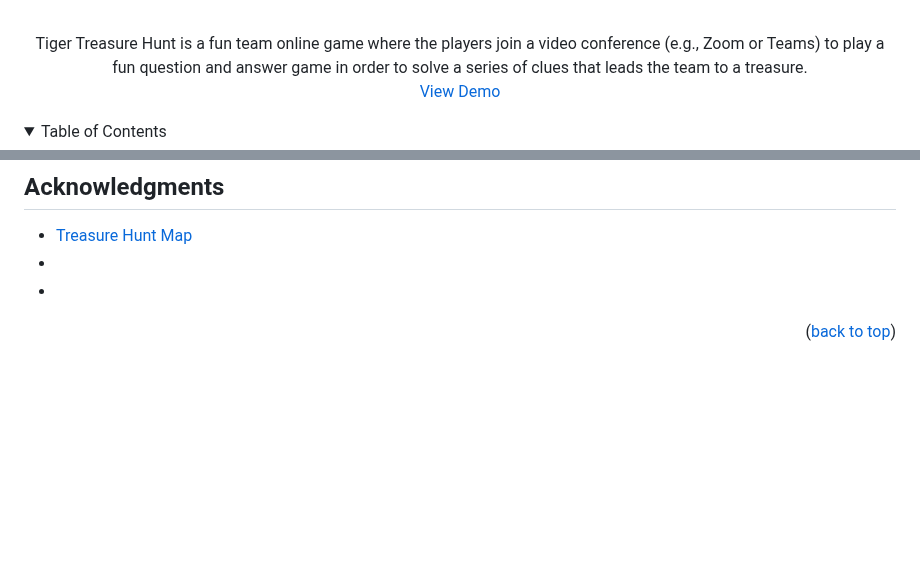
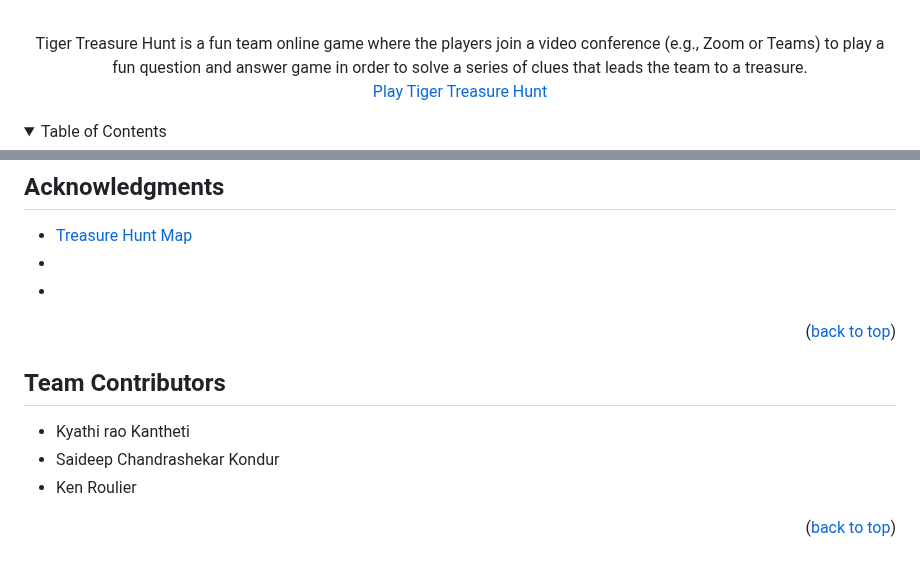
Before and after one commit to kenroulier/TigerTreasure.github.io, a Markdown page: README.md, 2 parts joined by grey strips. Drawn GitHub-style; folded sections open; blank space fills up the shorter version.

```diff
--- a/README.md
+++ b/README.md
@@ -11,7 +11,7 @@
     <br />
 Tiger Treasure Hunt is a fun team online game where the players join a video conference (e.g., Zoom or Teams) to play a fun question and answer game in order to solve a series of clues that leads the team to a treasure.
     <br />
-    <a href="https://github.com/kenroulier/TigerTreasure.github.io">View Demo</a>
+    <a href="https://github.com/kenroulier/TigerTreasure.github.io">Play Tiger Treasure Hunt</a>
   </p>
 </div>
 
@@ -117,6 +118,14 @@ Distributed under the MIT License. See `LICENSE.txt` for more information.
 
 <p align="right">(<a href="#readme-top">back to top</a>)</p>
 
+<!-- Team Members -->
+## Team Contributors
+* Kyathi rao  Kantheti
+* Saideep Chandrashekar Kondur
+* Ken Roulier
+
+
+<p align="right">(<a href="#readme-top">back to top</a>)</p>
 
 <!-- MARKDOWN LINKS & IMAGES -->
 <!-- https://www.markdownguide.org/basic-syntax/#reference-style-links -->
```
Also changed, not shown: other parts of README.md (+2 -1 lines).
